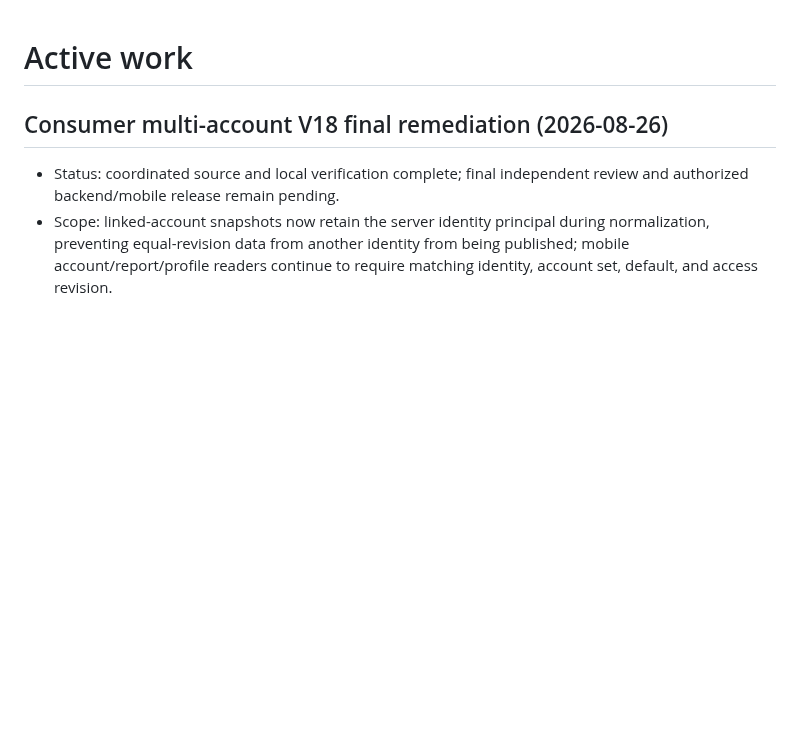
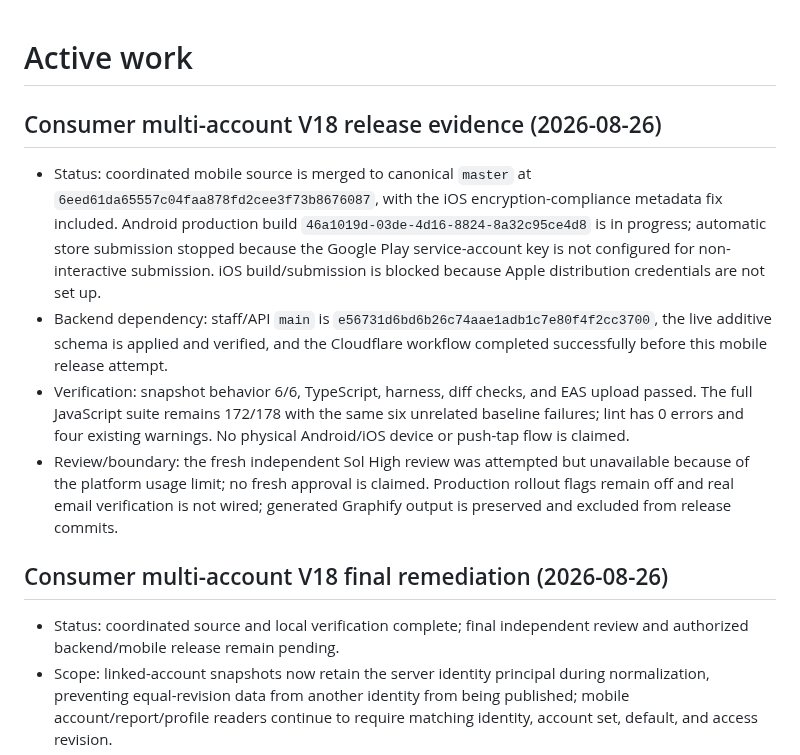
Before and after one commit to aymkopi/aleconnect-mobile, a Markdown page: docs/agent-harness/active-work.md, the part around the change. Drawn GitHub-style; blank space fills up the shorter version.

```diff
--- a/docs/agent-harness/active-work.md
+++ b/docs/agent-harness/active-work.md
@@ -1,4 +1,11 @@
 # Active work
+
+## Consumer multi-account V18 release evidence (2026-08-26)
+
+- Status: coordinated mobile source is merged to canonical `master` at `6eed61da65557c04faa878fd2cee3f73b8676087`, with the iOS encryption-compliance metadata fix included. Android production build `46a1019d-03de-4d16-8824-8a32c95ce4d8` is in progress; automatic store submission stopped because the Google Play service-account key is not configured for non-interactive submission. iOS build/submission is blocked because Apple distribution credentials are not set up.
+- Backend dependency: staff/API `main` is `e56731d6bd6b26c74aae1adb1c7e80f4f2cc3700`, the live additive schema is applied and verified, and the Cloudflare workflow completed successfully before this mobile release attempt.
+- Verification: snapshot behavior 6/6, TypeScript, harness, diff checks, and EAS upload passed. The full JavaScript suite remains 172/178 with the same six unrelated baseline failures; lint has 0 errors and four existing warnings. No physical Android/iOS device or push-tap flow is claimed.
+- Review/boundary: the fresh independent Sol High review was attempted but unavailable because of the platform usage limit; no fresh approval is claimed. Production rollout flags remain off and real email verification is not wired; generated Graphify output is preserved and excluded from release commits.
 
 ## Consumer multi-account V18 final remediation (2026-08-26)
 
```
Also changed, not shown: docs/agent-harness/implementation-history.md (+13 -0 lines).
